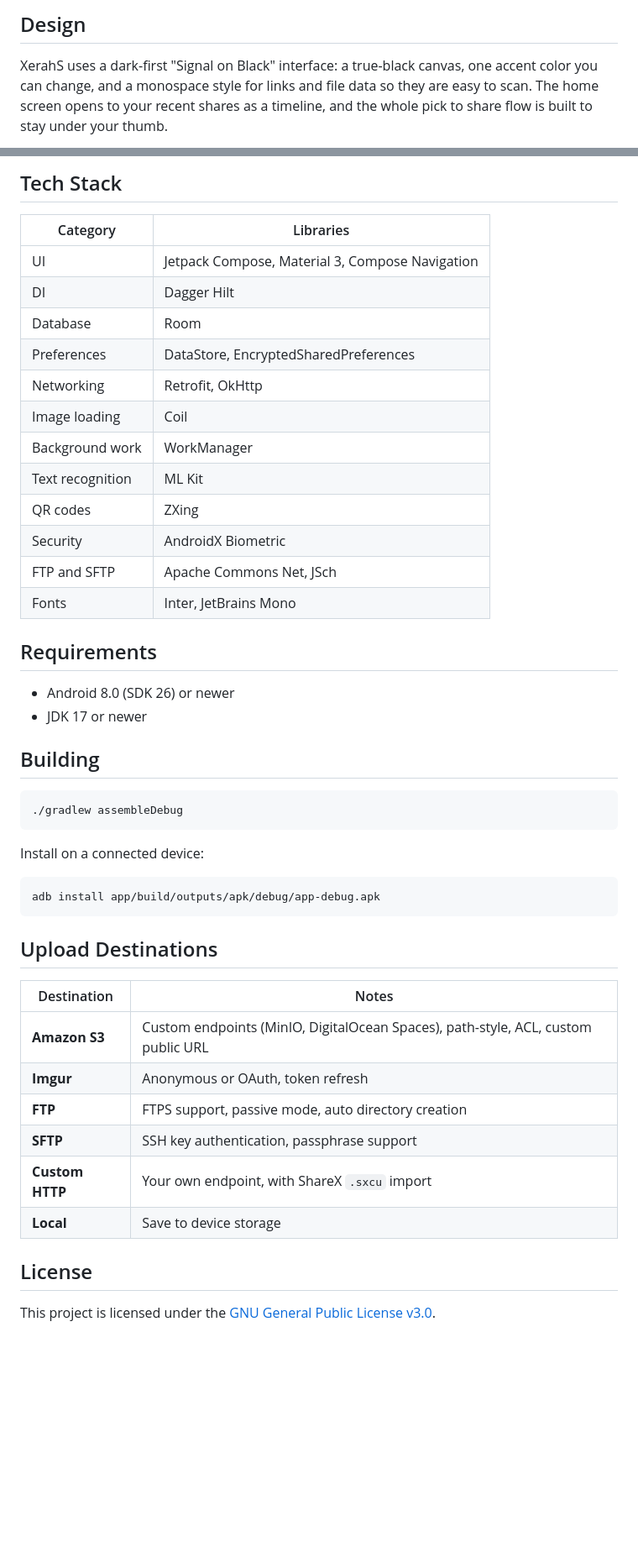
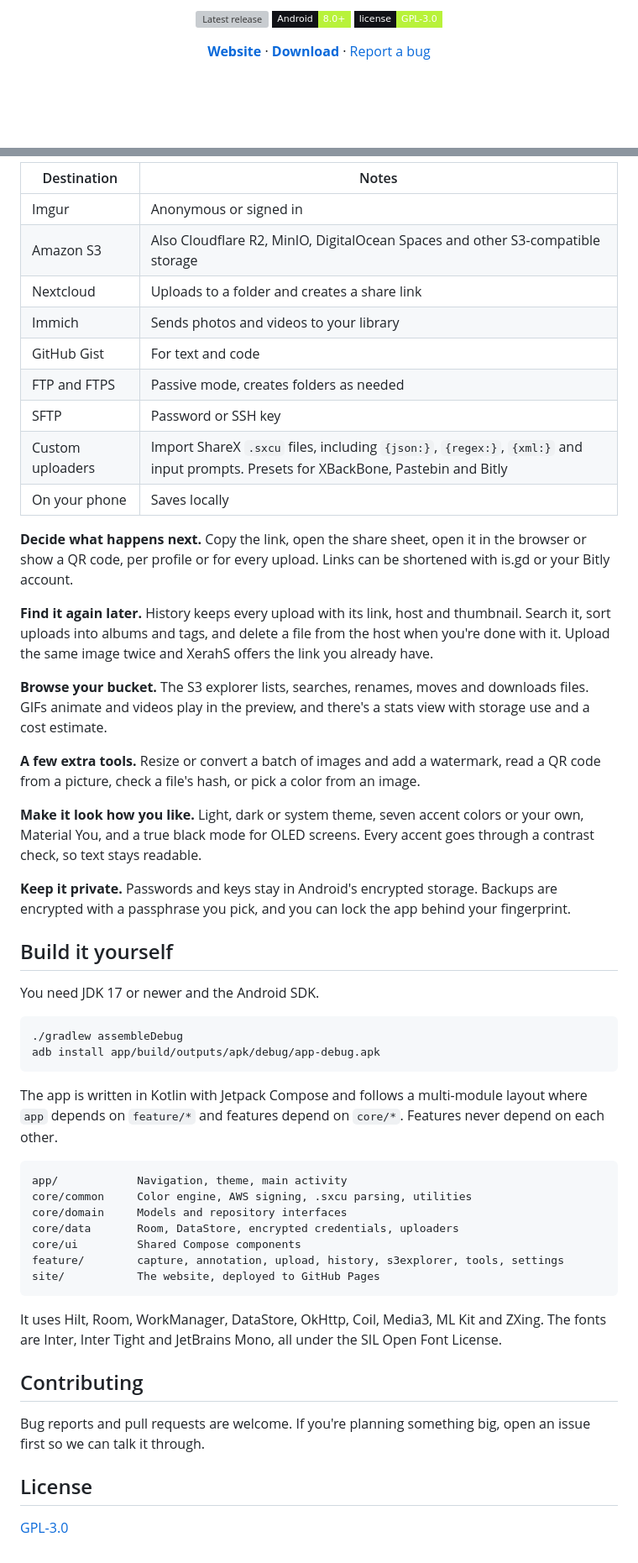
Before and after one commit to unicxrn/XerahS-Android, a Markdown page: README.md, 2 parts joined by grey strips. Shown: that part at 84% size. Drawn GitHub-style; badges without logos; blank space fills up the shorter version; grey boxes are pictures that could not be loaded.

Commit message:
Refresh README and screenshots

````diff
--- a/README.md
+++ b/README.md
@@ -14,6 +10,14 @@ An Android app for turning an image into a shareable link in seconds. Pick a scr
 </p>
 
-## Design
+<p align="center">
+  <a href="https://github.com/unicxrn/XerahS-Android/releases/latest"><img src="https://img.shields.io/github/v/release/unicxrn/XerahS-Android?style=flat-square&color=b8f23a&labelColor=111217&label=release" alt="Latest release"></a>
+  <img src="https://img.shields.io/badge/Android-8.0%2B-b8f23a?style=flat-square&labelColor=111217" alt="Android 8.0 or newer">
+  <a href="LICENSE"><img src="https://img.shields.io/badge/license-GPL--3.0-b8f23a?style=flat-square&labelColor=111217" alt="GPL-3.0"></a>
+</p>
 
-XerahS uses a dark-first "Signal on Black" interface: a true-black canvas, one accent color you can change, and a monospace style for links and file data so they are easy to scan. The home screen opens to your recent shares as a timeline, and the whole pick to share flow is built to stay under your thumb.
+<p align="center">
+  <a href="https://unicxrn.github.io/XerahS-Android/"><b>Website</b></a> ·
+  <a href="https://github.com/unicxrn/XerahS-Android/releases/latest"><b>Download</b></a> ·
+  <a href="https://github.com/unicxrn/XerahS-Android/issues">Report a bug</a>
+</p>
 
@@ -79,49 +49,55 @@ feature/
 
-## Tech Stack
+| Destination | Notes |
+|---|---|
+| Imgur | Anonymous or signed in |
+| Amazon S3 | Also Cloudflare R2, MinIO, DigitalOcean Spaces and other S3-compatible storage |
+| Nextcloud | Uploads to a folder and creates a share link |
+| Immich | Sends photos and videos to your library |
+| GitHub Gist | For text and code |
+| FTP and FTPS | Passive mode, creates folders as needed |
+| SFTP | Password or SSH key |
+| Custom uploaders | Import ShareX `.sxcu` files, including `{json:}`, `{regex:}`, `{xml:}` and input prompts. Presets for XBackBone, Pastebin and Bitly |
+| On your phone | Saves locally |
 
-| Category | Libraries |
-|---|---|
-| UI | Jetpack Compose, Material 3, Compose Navigation |
-| DI | Dagger Hilt |
-| Database | Room |
-| Preferences | DataStore, EncryptedSharedPreferences |
-| Networking | Retrofit, OkHttp |
-| Image loading | Coil |
-| Background work | WorkManager |
-| Text recognition | ML Kit |
-| QR codes | ZXing |
-| Security | AndroidX Biometric |
-| FTP and SFTP | Apache Commons Net, JSch |
-| Fonts | Inter, JetBrains Mono |
+**Decide what happens next.** Copy the link, open the share sheet, open it in the browser or show a QR code, per profile or for every upload. Links can be shortened with is.gd or your Bitly account.
 
-## Requirements
+**Find it again later.** History keeps every upload with its link, host and thumbnail. Search it, sort uploads into albums and tags, and delete a file from the host when you're done with it. Upload the same image twice and XerahS offers the link you already have.
 
-- Android 8.0 (SDK 26) or newer
-- JDK 17 or newer
+**Browse your bucket.** The S3 explorer lists, searches, renames, moves and downloads files. GIFs animate and videos play in the preview, and there's a stats view with storage use and a cost estimate.
 
-## Building
+**A few extra tools.** Resize or convert a batch of images and add a watermark, read a QR code from a picture, check a file's hash, or pick a color from an image.
+
+**Make it look how you like.** Light, dark or system theme, seven accent colors or your own, Material You, and a true black mode for OLED screens. Every accent goes through a contrast check, so text stays readable.
+
+**Keep it private.** Passwords and keys stay in Android's encrypted storage. Backups are encrypted with a passphrase you pick, and you can lock the app behind your fingerprint.
+
+## Build it yourself
+
+You need JDK 17 or newer and the Android SDK.
 
 ```bash
 ./gradlew assembleDebug
-```
-
-Install on a connected device:
-
-```bash
 adb install app/build/outputs/apk/debug/app-debug.apk
 ```
 
-## Upload Destinations
+The app is written in Kotlin with Jetpack Compose and follows a multi-module layout where `app` depends on `feature/*` and features depend on `core/*`. Features never depend on each other.
 
-| Destination | Notes |
-|---|---|
-| **Amazon S3** | Custom endpoints (MinIO, DigitalOcean Spaces), path-style, ACL, custom public URL |
-| **Imgur** | Anonymous or OAuth, token refresh |
-| **FTP** | FTPS support, passive mode, auto directory creation |
-| **SFTP** | SSH key authentication, passphrase support |
-| **Custom HTTP** | Your own endpoint, with ShareX `.sxcu` import |
-| **Local** | Save to device storage |
+```
+app/            Navigation, theme, main activity
+core/common     Color engine, AWS signing, .sxcu parsing, utilities
+core/domain     Models and repository interfaces
+core/data       Room, DataStore, encrypted credentials, uploaders
+core/ui         Shared Compose components
+feature/        capture, annotation, upload, history, s3explorer, tools, settings
+site/           The website, deployed to GitHub Pages
+```
+
+It uses Hilt, Room, WorkManager, DataStore, OkHttp, Coil, Media3, ML Kit and ZXing. The fonts are Inter, Inter Tight and JetBrains Mono, all under the SIL Open Font License.
+
+## Contributing
+
+Bug reports and pull requests are welcome. If you're planning something big, open an issue first so we can talk it through.
 
 ## License
 
-This project is licensed under the [GNU General Public License v3.0](LICENSE).
+[GPL-3.0](LICENSE)
````
Also changed, not shown: other parts of README.md (+22 -60 lines), docs/screenshots/appearance_violet.png (added), docs/screenshots/editor_dark.png (added), docs/screenshots/home_dark.png (added), docs/screenshots/home_light.png (added), docs/screenshots/share_dark.png (added), docs/screenshots/tools_dark.png (added).
